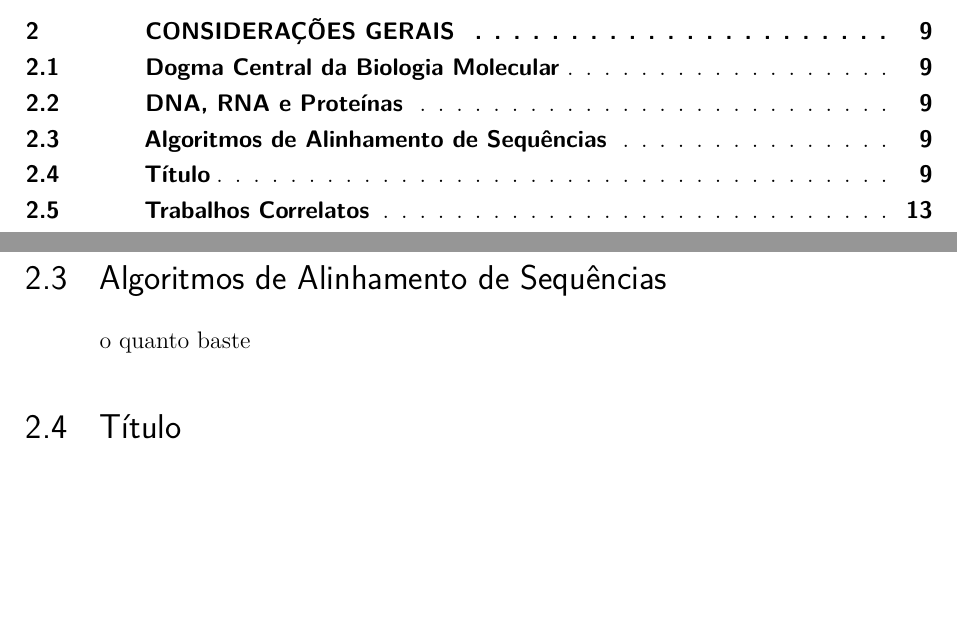
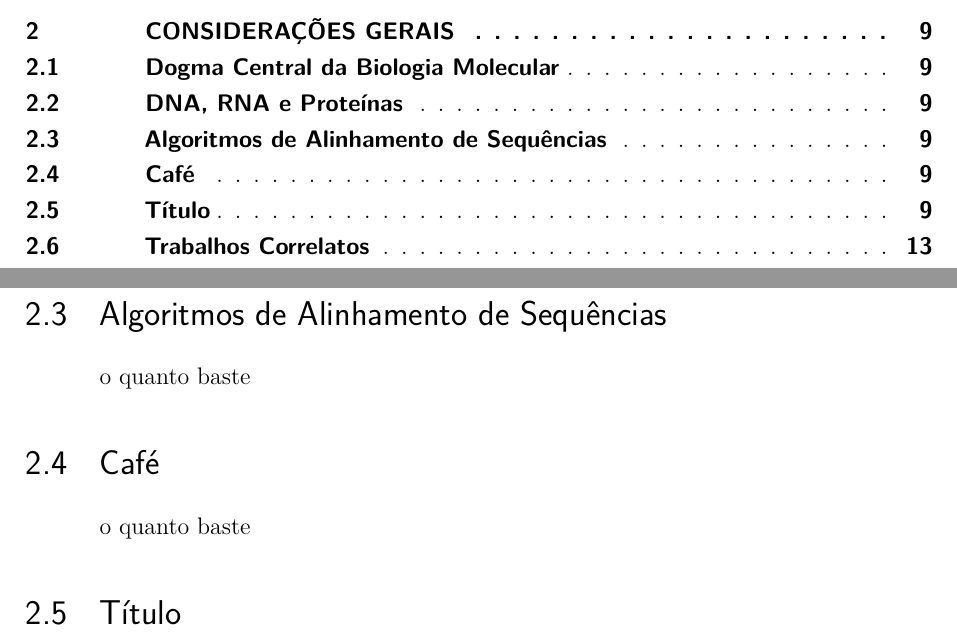
Before and after one commit to joaodcunha/RelatorioLatex-JoaoCunha, a LaTeX thesis (Template Latex - Relatorio Tecnico - IFSP - SBV.tex, which reads capitulo02ConsideracoesGerais.tex): two parts of pages 5 and 9 of 17, joined at a grey line, cut so that both start at the same text, the shorter picture padded with empty space. Compiled offline with pdfLaTeX.

Commit message:
Update capitulo02ConsideracoesGerais.tex

```diff
--- a/capitulo02ConsideracoesGerais.tex
+++ b/capitulo02ConsideracoesGerais.tex
@@ -10,6 +10,10 @@
 
 
 \section{Algoritmos de Alinhamento de Sequências}
+o quanto baste
+
+
+\section{Café}
 o quanto baste
 
 
```
